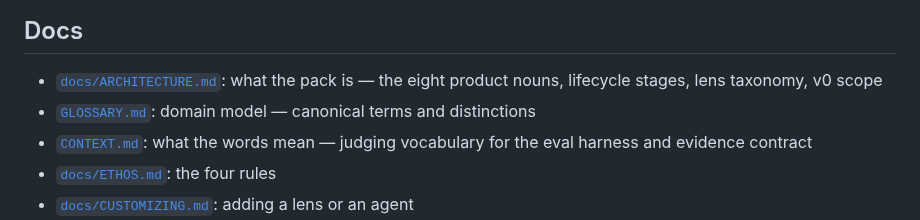
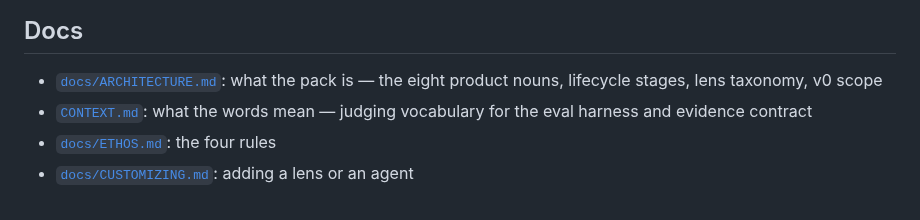
Before and after one commit to mhenke/sstack, a Markdown page: README.md, the part around the change. GitHub-like rendering.

Commit message:
docs: remove redundant GLOSSARY.md in favor of canonical CONTEXT.md

```diff
--- a/README.md
+++ b/README.md
@@ -234,7 +234,6 @@ Full changelog: [`CHANGELOG.md`](CHANGELOG.md).
 
 - [`docs/ARCHITECTURE.md`](docs/ARCHITECTURE.md): what the pack is —
   the eight product nouns, lifecycle stages, lens taxonomy, v0 scope
-- [`GLOSSARY.md`](GLOSSARY.md): domain model — canonical terms and distinctions
 - [`CONTEXT.md`](CONTEXT.md): what the words mean — judging
   vocabulary for the eval harness and evidence contract
 - [`docs/ETHOS.md`](docs/ETHOS.md): the four rules
```
Also changed, not shown: AGENTS.md (+2 -3 lines), GLOSSARY.md (deleted, +0 -41 lines).
